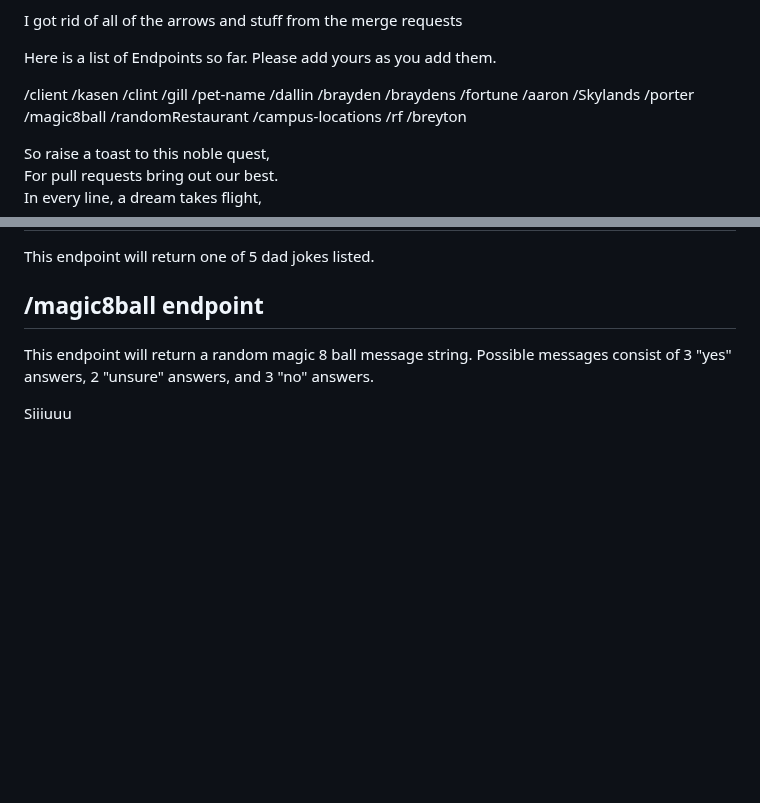
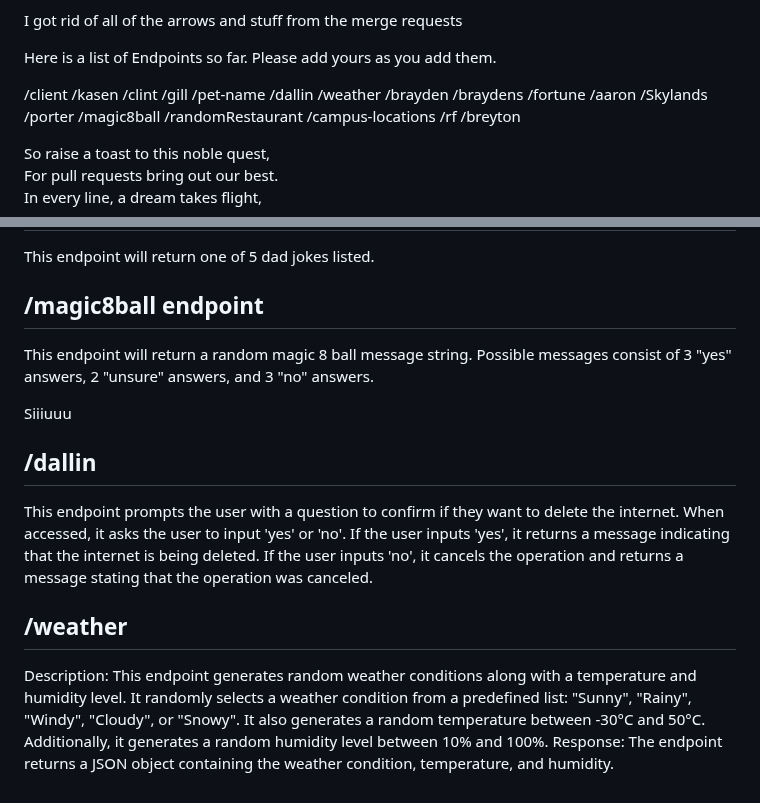
Before and after one commit to UTT-Connole/class-api-IT4200-2025-fall, a Markdown page: README.md, 2 parts joined by grey strips. Rendered like a GitHub page; blank space fills up the shorter version.

Commit message:
Updated the weather/dallin endpoints to be better

```diff
--- a/README.md
+++ b/README.md
@@ -214,6 +214,7 @@ Here is a list of Endpoints so far. Please add yours as you add them.
 /gill
 /pet-name
 /dallin
+/weather
 /brayden
 /braydens
 /fortune
@@ -254,3 +255,15 @@ This endpoint will return one of 5 dad jokes listed.
 This endpoint will return a random magic 8 ball message string. Possible messages consist of 3 "yes" answers, 2 "unsure" answers, and 3 "no" answers.
 
 Siiiuuu
+
+## /dallin
+This endpoint prompts the user with a question to confirm if they want to delete the internet. When accessed, it asks the user to input 'yes' or 'no'.
+If the user inputs 'yes', it returns a message indicating that the internet is being deleted.
+If the user inputs 'no', it cancels the operation and returns a message stating that the operation was canceled.
+
+## /weather
+Description: This endpoint generates random weather conditions along with a temperature and humidity level.
+It randomly selects a weather condition from a predefined list: "Sunny", "Rainy", "Windy", "Cloudy", or "Snowy".
+It also generates a random temperature between -30°C and 50°C.
+Additionally, it generates a random humidity level between 10% and 100%.
+Response: The endpoint returns a JSON object containing the weather condition, temperature, and humidity.
```
